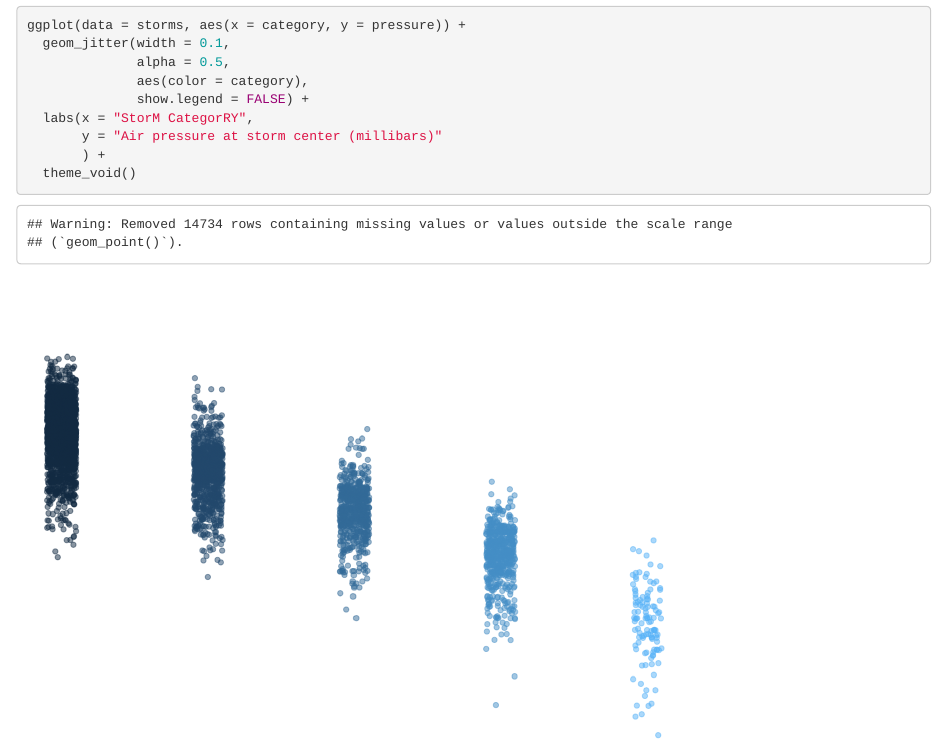
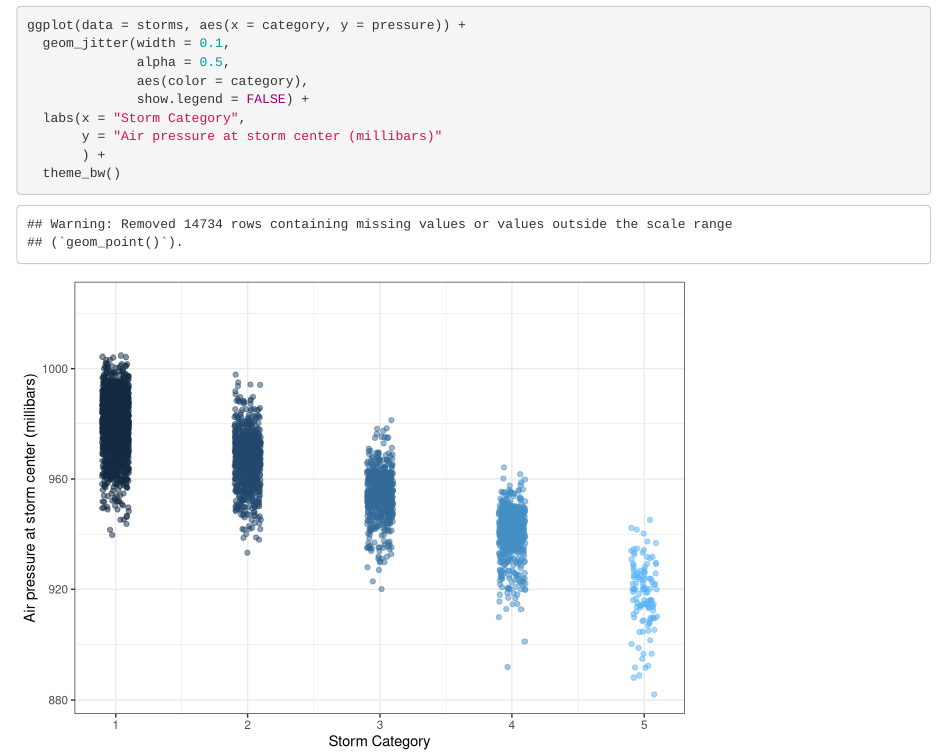
Before and after one commit to joaquinmeckler/issues-lab, an R Markdown document (got_issues.Rmd): the page in a window 1100 px wide, from 590 px down before the commit and from 1180 px down after it, so that both start at the same text. Rendered offline with R 4.5, knitr and Pandoc, with nearby package versions; code that draws random numbers runs with fixed seeds of ours; some code elsewhere in the file could not run offline.

Commit message:
updated plot layouts fixes #3

````diff
--- a/got_issues.Rmd
+++ b/got_issues.Rmd
@@ -31,8 +31,8 @@ ggplot(data = storms, aes(x = category, y = pressure)) +
               alpha = 0.5,
               aes(color = category),
               show.legend = FALSE) +
-  labs(x = "StorM CategorRY",
+  labs(x = "Storm Category",
        y = "Air pressure at storm center (millibars)"
        ) +
-  theme_void()
+  theme_bw()
 ```
````
Also changed, not shown: got_issues.Rmd (2 more changed lines).
